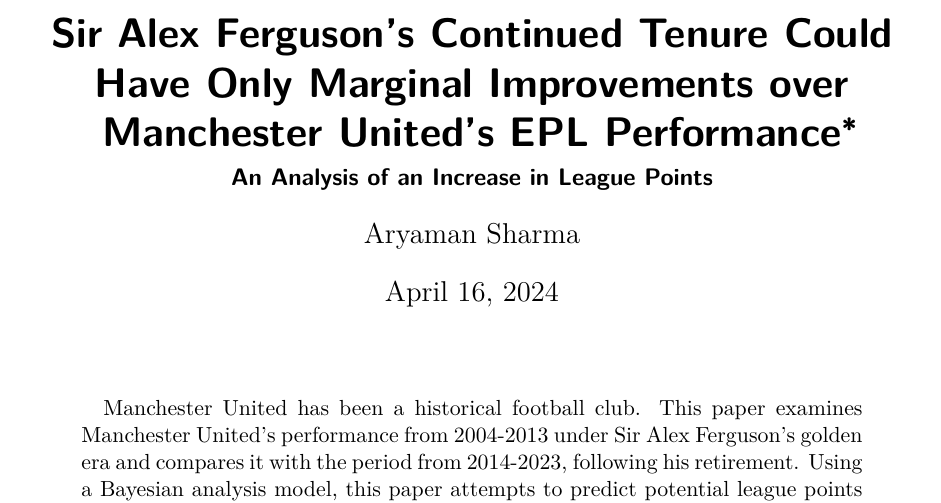
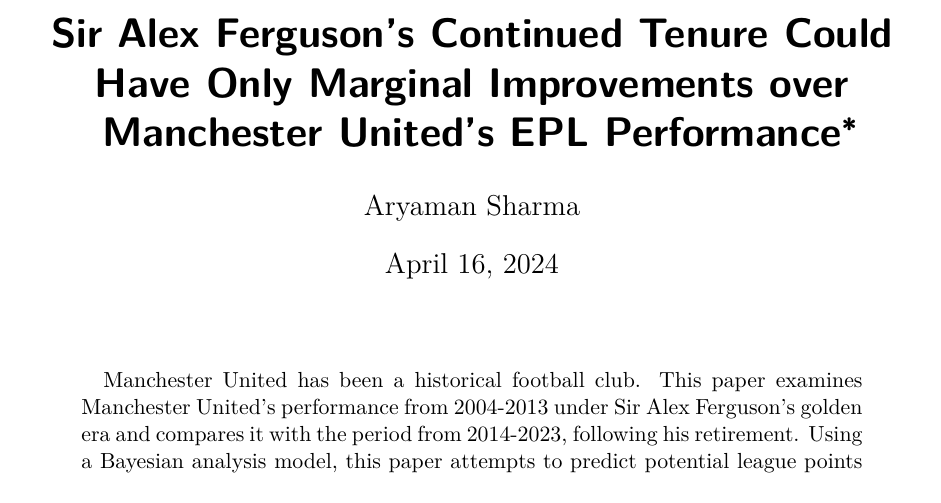
Before and after one commit to Ary4m3n/manchester-united, a Quarto document (paper/paper.qmd): part of page 1 of 21, cut so that both start at the same text. The pictures show the output file paper/paper.pdf that the author committed with the source.

Commit message:
Added README.md and recompiled paper.qmd.

```diff
--- a/paper/paper.qmd
+++ b/paper/paper.qmd
@@ -1,6 +1,5 @@
 ---
 title: "Sir Alex Ferguson's Continued Tenure Could Have Only Marginal Improvements over Manchester United's EPL Performance"
-subtitle: "An Analysis of an Increase in League Points"
 author:
   - Aryaman Sharma
 thanks: "Code and data are available at: https://github.com/Ary4m3n/manchester-united.git"
```
Also changed, not shown: README.md, paper/paper.pdf.
